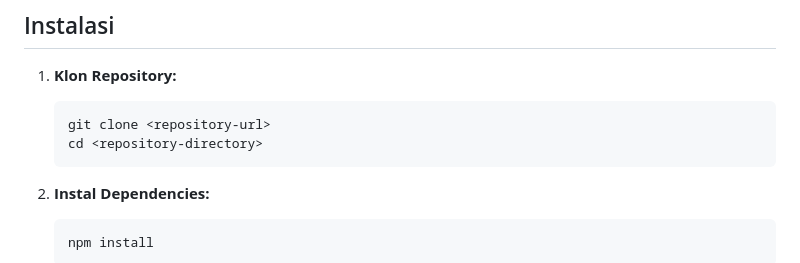
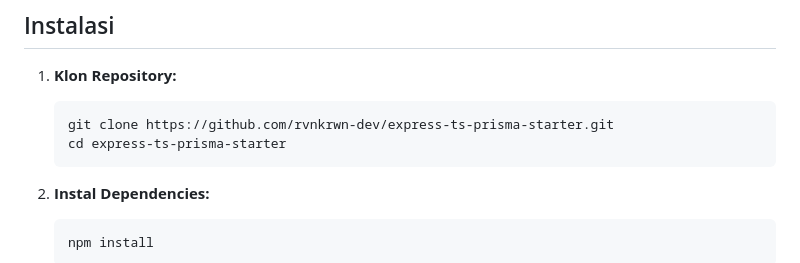
Before and after one commit to rvnkrwn-dev/express-ts-prisma-starter, a Markdown page: README.MD, the part around the change. Drawn GitHub-style.

````diff
--- a/README.MD
+++ b/README.MD
@@ -30,8 +30,8 @@ prisma/
 1. **Klon Repository:**
 
    ```bash
-   git clone <repository-url>
-   cd <repository-directory>
+   git clone https://github.com/rvnkrwn-dev/express-ts-prisma-starter.git
+   cd express-ts-prisma-starter
    ```
 
 2. **Instal Dependencies:**
````
